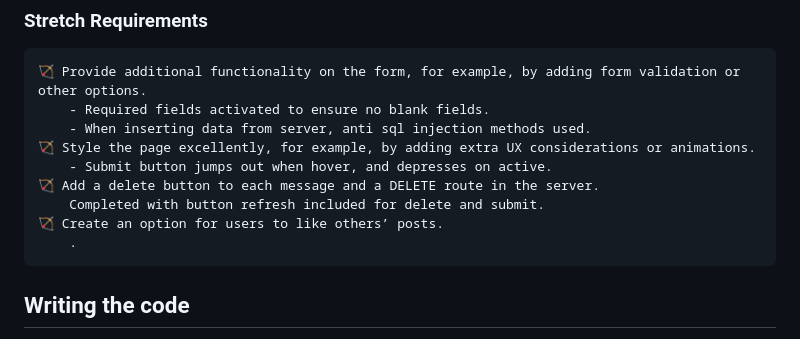
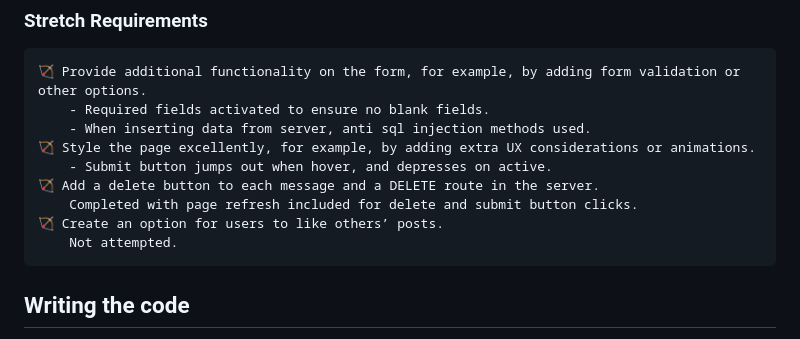
Before and after one commit to EjayGit/week-04, a Markdown page: README.md, the part around the change. Rendered like a GitHub page.

Commit message:
docs: readme updated

```diff
--- a/README.md
+++ b/README.md
@@ -27,9 +27,9 @@ This week you’re going to make a ‘Guestbook’, like the ones in hotels, for
     🏹 Style the page excellently, for example, by adding extra UX considerations or animations.
         - Submit button jumps out when hover, and depresses on active.
     🏹 Add a delete button to each message and a DELETE route in the server.
-        Completed with button refresh included for delete and submit.
+        Completed with page refresh included for delete and submit button clicks.
     🏹 Create an option for users to like others’ posts.
-        .
+        Not attempted.
 
 ## Writing the code
 
```
